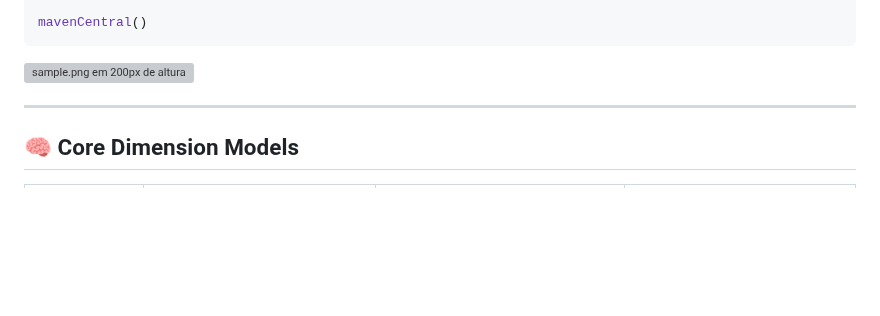
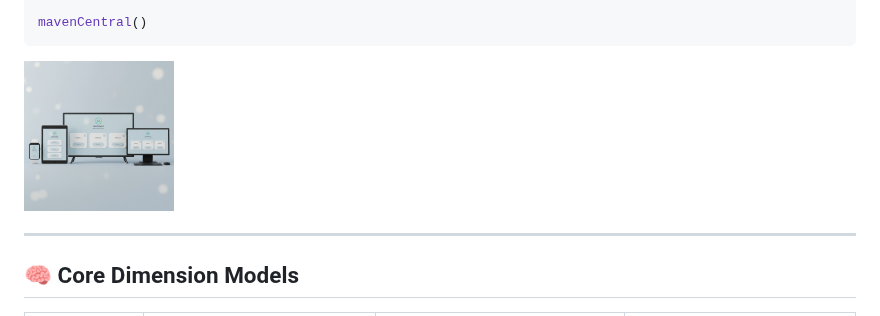
Before and after one commit to bodenberg/appdimens, a Markdown page: README.md, the part around the change. Rendered like a GitHub page; blank space fills up the shorter version; grey boxes are pictures that could not be loaded.

````diff
--- a/README.md
+++ b/README.md
@@ -39,7 +39,7 @@ dependencies {
 mavenCentral()
 ```
 
-<img src="IMAGES/sample.png" alt="sample.png em 200px de altura" height="150"/>
+<img src="IMAGES/image_sample.png" alt="sample.png em 200px de altura" height="150"/>
 
 ---
 
````
